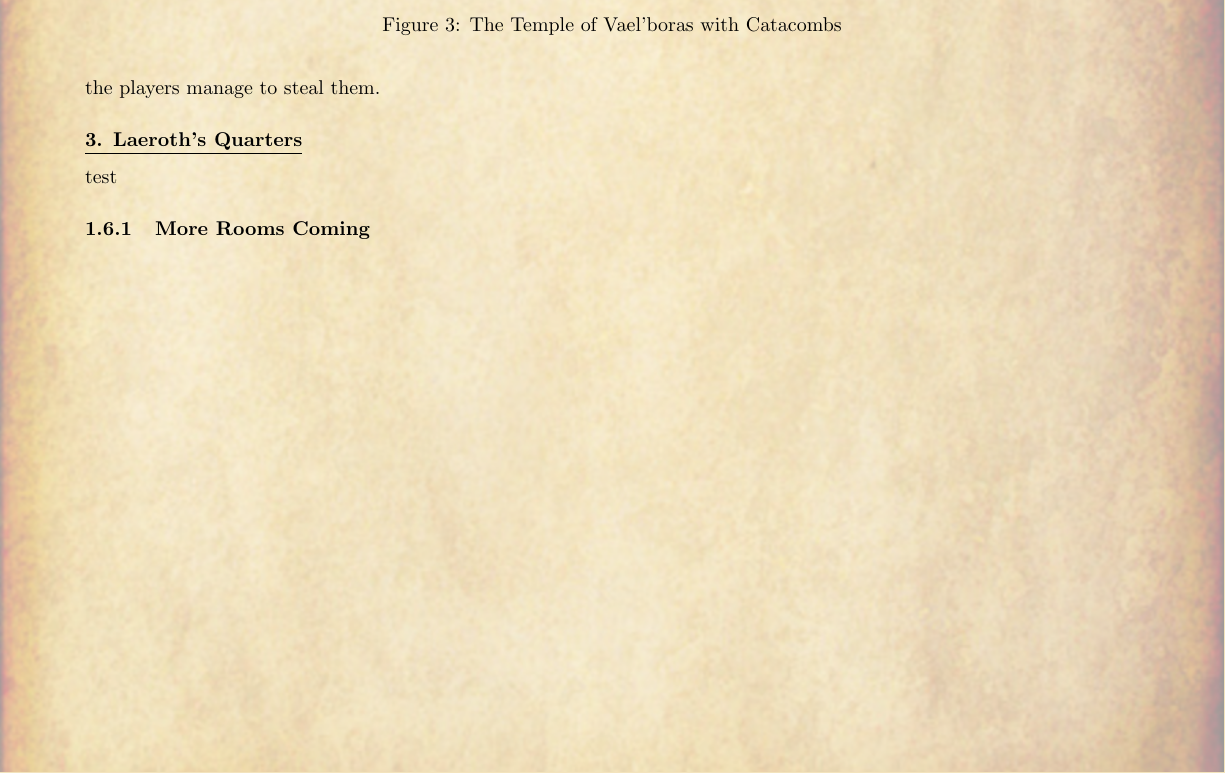
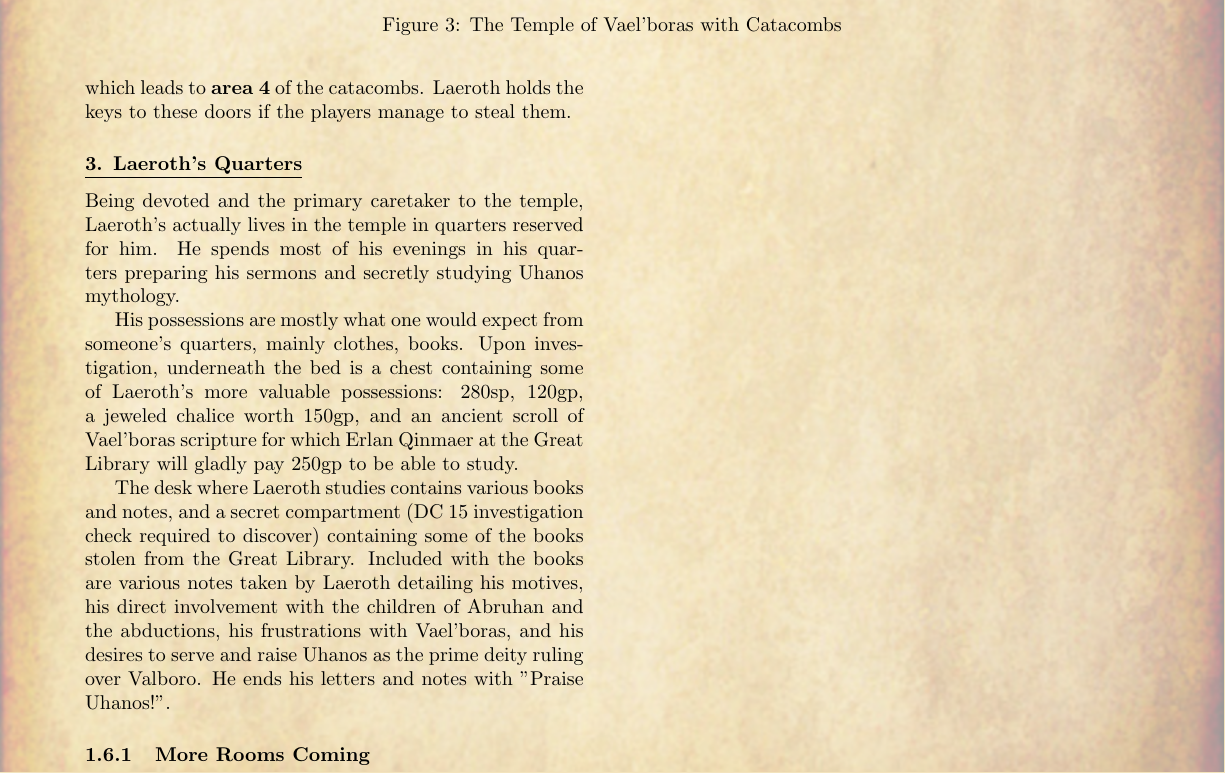
Before and after one commit to leblancdavid/dnd-adventures, a LaTeX document (Curse of Valboro Island/main.tex, which reads Curse of Valboro Island/sections/part1.tex): part of page 8 of 10, cut so that both start at the same text. Compiled offline with pdfLaTeX.

Commit message:
More descriptions for part 1

```diff
--- a/Curse of Valboro Island/sections/part1.tex
+++ b/Curse of Valboro Island/sections/part1.tex
@@ -167,10 +167,16 @@ Large steps lead to double doors and the entrance to the main sanctuary of the t
  There is also a secret entrance to the catacombs on the western side of the temple. The entrance is appears boarded up and covered in weeds and branches but on closer inspection and removing the obstruction reveals a locked door. The door can be picked or if Laeroth's key chain has been acquired can be unlocked. The door opens to a long staircase leading down to \textbf{area 7}. This is the entrance used by Laeroth and the children of Abruhan to smuggle in people that have been abducted.
 
 \subsubsection*{\underline{2. Preparation Room}}
-The preparation room is used by Laeroth to prepare before sermons. The room contains various religious artifacts, hymnal books, and clothes used for each service, nothing of real value or interest. A permanently locked door is found on the other side of the room leading to Laeroth's quarters which can be picked. Additionally, a cart holding various items sits in front of a staircase leading down to a locked door, which can also be picked, to the catacombs. Laeroth holds the keys to these doors if the players manage to steal them.
+The preparation room is used by Laeroth to prepare before sermons. The room contains various religious artifacts, hymnal books, and clothes used for each service, nothing of real value or interest. A permanently locked door is found on the other side of the room leading to Laeroth's quarters which can be picked.
+
+Additionally, a veil covers the entry into the staircase leading down to the catacombs. At the bottom of the staircase stands a locked door, which can also be picked, which leads to \textbf{area 4} of the catacombs. Laeroth holds the keys to these doors if the players manage to steal them.
 
 \subsubsection*{\underline{3. Laeroth's Quarters}}
-test
+Being devoted and the primary caretaker to the temple, Laeroth's actually lives in the temple in quarters reserved for him. He spends most of his evenings in his quarters preparing his sermons and secretly studying Uhanos mythology.
+
+His possessions are mostly what one would expect from someone's quarters, mainly clothes, books. Upon investigation, underneath the bed is a chest containing some of Laeroth's more valuable possessions: 280sp, 120gp, a jeweled chalice worth 150gp, and an ancient scroll of Vael'boras scripture for which Erlan Qinmaer at the Great Library will gladly pay 250gp to be able to study.
+
+The desk where Laeroth studies contains various books and notes, and a secret compartment (DC 15 investigation check required to discover) containing some of the books stolen from the Great Library. Included with the books are various notes taken by Laeroth detailing his motives, his direct involvement with the children of Abruhan and the abductions, his frustrations with Vael'boras, and his desires to serve and raise Uhanos as the prime deity ruling over Valboro. He ends his letters and notes with "Praise Uhanos!".
 
 \subsubsection{More Rooms Coming}
 \end{multicols*}
```
Also changed, not shown: Curse of Valboro Island/main.pdf.
